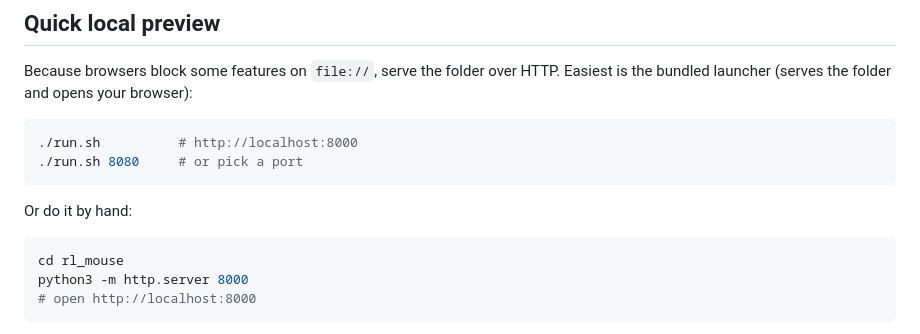
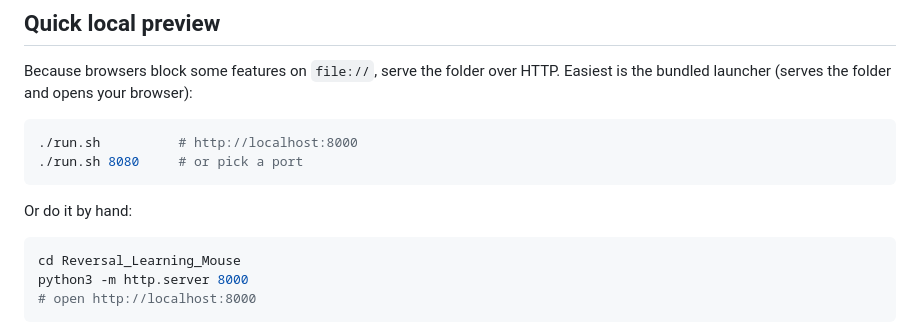
Before and after one commit to jlhanson5/Reversal_Learning_Mouse, a Markdown page: README.md, the part around the change. Drawn GitHub-style.

Commit message:
Update clone-directory reference to renamed repo
Repo was renamed RL_mouse -> Reversal_Learning_Mouse; fix the README example.

Co-Authored-By: Claude Opus 4.8 <noreply@anthropic.com>
Claude-Session: https://claude.ai/code/session_015jG9zm95JHSyqjJuV82T2D

````diff
--- a/README.md
+++ b/README.md
@@ -61,7 +61,7 @@ Easiest is the bundled launcher (serves the folder and opens your browser):
 Or do it by hand:
 
 ```bash
-cd rl_mouse
+cd Reversal_Learning_Mouse
 python3 -m http.server 8000
 # open http://localhost:8000
 ```
````
